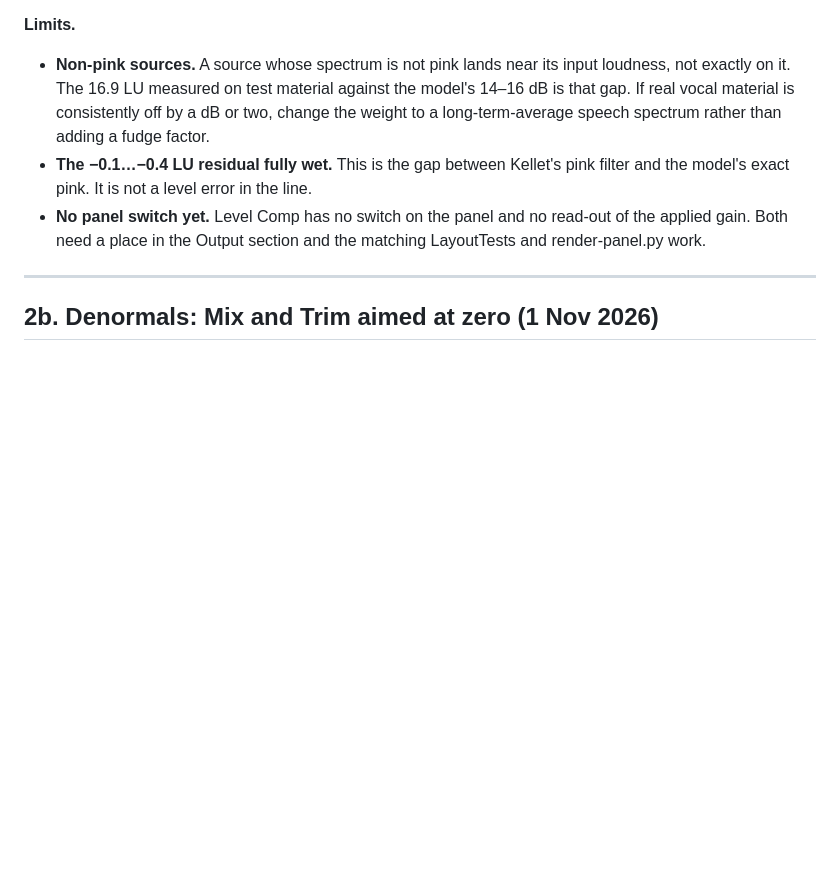
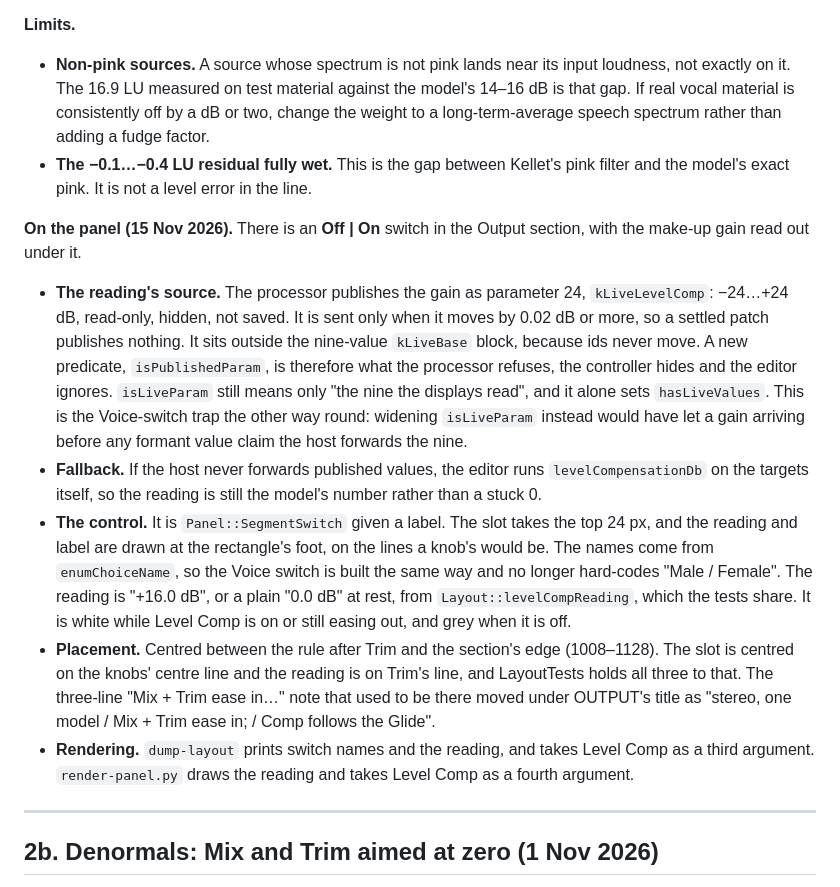
Before and after one commit to acobley/VocalFilter-VSTi, a Markdown page: ENGINEERING-NOTES.md, the part around the change. Drawn GitHub-style; blank space fills up the shorter version.

```diff
--- a/ENGINEERING-NOTES.md
+++ b/ENGINEERING-NOTES.md
@@ -822,9 +822,38 @@ The tests assert:
   speech spectrum rather than adding a fudge factor.
 * **The −0.1…−0.4 LU residual fully wet.** This is the gap between Kellet's
   pink filter and the model's exact pink. It is not a level error in the line.
-* **No panel switch yet.** Level Comp has no switch on the panel and no
-  read-out of the applied gain. Both need a place in the Output section and
-  the matching LayoutTests and render-panel.py work.
+
+**On the panel (15 Nov 2026).** There is an **Off | On** switch in the Output
+section, with the make-up gain read out under it.
+
+* **The reading's source.** The processor publishes the gain as parameter 24,
+  `kLiveLevelComp`: −24…+24 dB, read-only, hidden, not saved. It is sent only
+  when it moves by 0.02 dB or more, so a settled patch publishes nothing. It
+  sits outside the nine-value `kLiveBase` block, because ids never move. A new
+  predicate, `isPublishedParam`, is therefore what the processor refuses, the
+  controller hides and the editor ignores. `isLiveParam` still means only "the
+  nine the displays read", and it alone sets `hasLiveValues`. This is the
+  Voice-switch trap the other way round: widening `isLiveParam` instead would
+  have let a gain arriving before any formant value claim the host forwards
+  the nine.
+* **Fallback.** If the host never forwards published values, the editor runs
+  `levelCompensationDb` on the targets itself, so the reading is still the
+  model's number rather than a stuck 0.
+* **The control.** It is `Panel::SegmentSwitch` given a label. The slot takes
+  the top 24 px, and the reading and label are drawn at the rectangle's foot,
+  on the lines a knob's would be. The names come from `enumChoiceName`, so the
+  Voice switch is built the same way and no longer hard-codes "Male / Female".
+  The reading is "+16.0 dB", or a plain "0.0 dB" at rest, from
+  `Layout::levelCompReading`, which the tests share. It is white while Level
+  Comp is on or still easing out, and grey when it is off.
+* **Placement.** Centred between the rule after Trim and the section's edge
+  (1008–1128). The slot is centred on the knobs' centre line and the reading
+  is on Trim's line, and LayoutTests holds all three to that. The three-line
+  "Mix + Trim ease in…" note that used to be there moved under OUTPUT's title
+  as "stereo, one model / Mix + Trim ease in; / Comp follows the Glide".
+* **Rendering.** `dump-layout` prints switch names and the reading, and takes
+  Level Comp as a third argument. `render-panel.py` draws the reading and
+  takes Level Comp as a fourth argument.
 
 ---
 
```
Also changed, not shown: README.md (+5 -3 lines), docs/README.md (+4 -0 lines), docs/panel-female.png, docs/panel-vowel.png, docs/panel.png, 14 other files.
